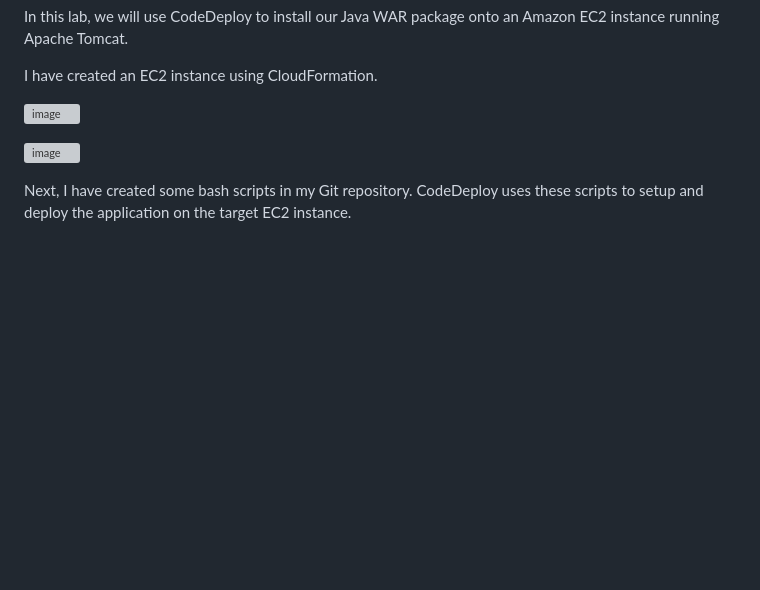
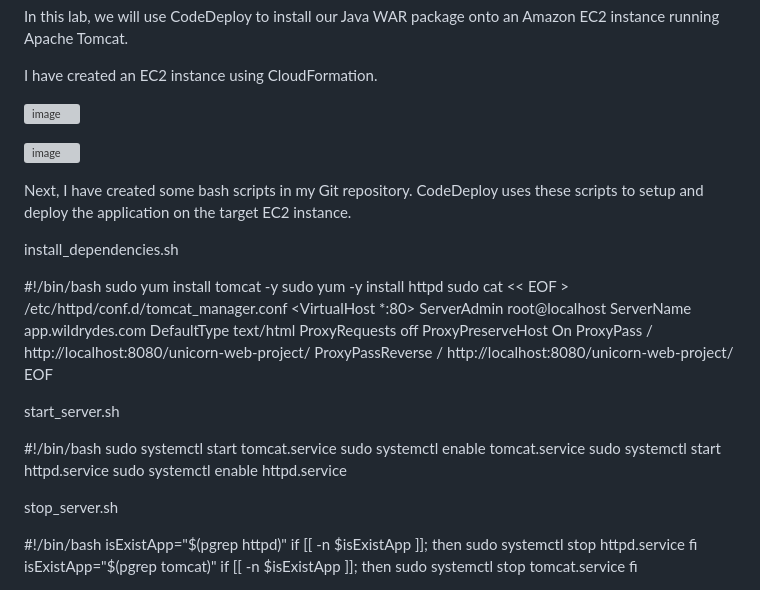
Before and after one commit to farisduda/Faris-Cakal-devops-mentorship, a Markdown page: task-13/task-13.md, the part around the change printed below. Drawn GitHub-style; blank space fills up the shorter version; grey boxes are pictures that could not be loaded.

```diff
--- a/task-13/task-13.md
+++ b/task-13/task-13.md
@@ -272,3 +272,46 @@ I have created an EC2 instance using CloudFormation.
 
 Next, I have created some bash scripts in my Git repository.
 CodeDeploy uses these scripts to setup and deploy the application on the target EC2 instance.
+
+install_dependencies.sh
+
+#!/bin/bash
+sudo yum install tomcat -y
+sudo yum -y install httpd
+sudo cat << EOF > /etc/httpd/conf.d/tomcat_manager.conf
+<VirtualHost *:80>
+    ServerAdmin root@localhost
+    ServerName app.wildrydes.com
+    DefaultType text/html
+    ProxyRequests off
+    ProxyPreserveHost On
+    ProxyPass / http://localhost:8080/unicorn-web-project/
+    ProxyPassReverse / http://localhost:8080/unicorn-web-project/
+</VirtualHost>
+EOF
+
+
+start_server.sh
+
+#!/bin/bash
+sudo systemctl start tomcat.service
+sudo systemctl enable tomcat.service
+sudo systemctl start httpd.service
+sudo systemctl enable httpd.service
+
+
+stop_server.sh
+
+
+#!/bin/bash
+isExistApp="$(pgrep httpd)"
+if [[ -n $isExistApp ]]; then
+sudo systemctl stop httpd.service
+fi
+isExistApp="$(pgrep tomcat)"
+if [[ -n $isExistApp ]]; then
+sudo systemctl stop tomcat.service
+fi
+
+
+
```
Also changed, not shown: other parts of task-13/task-13.md (+1 -0 lines).
